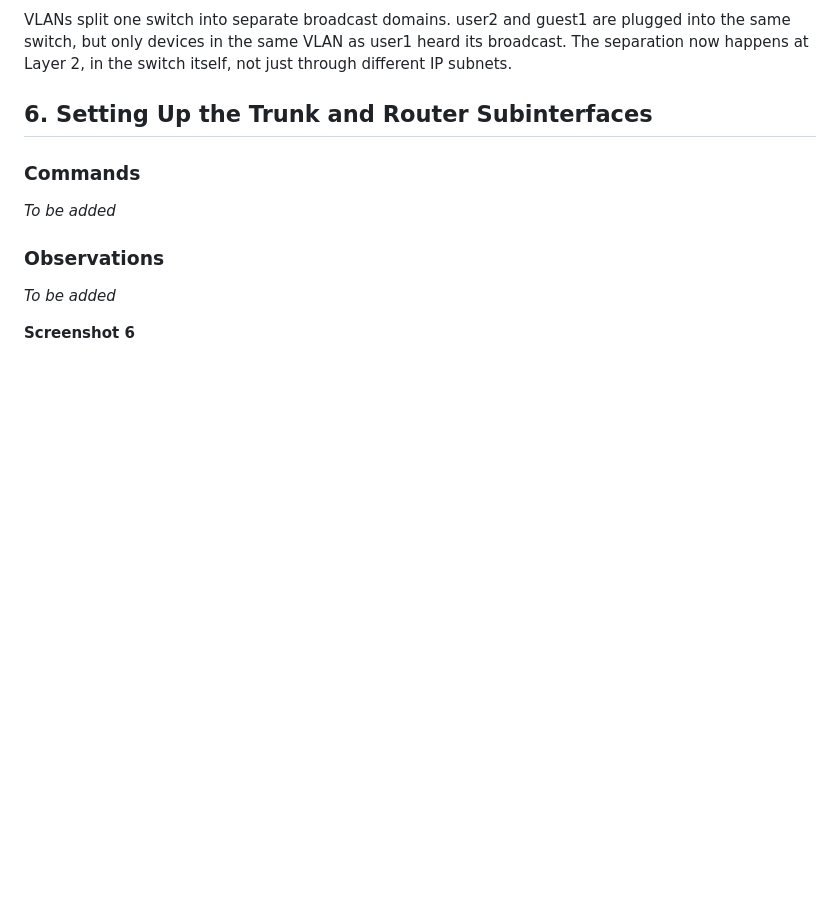
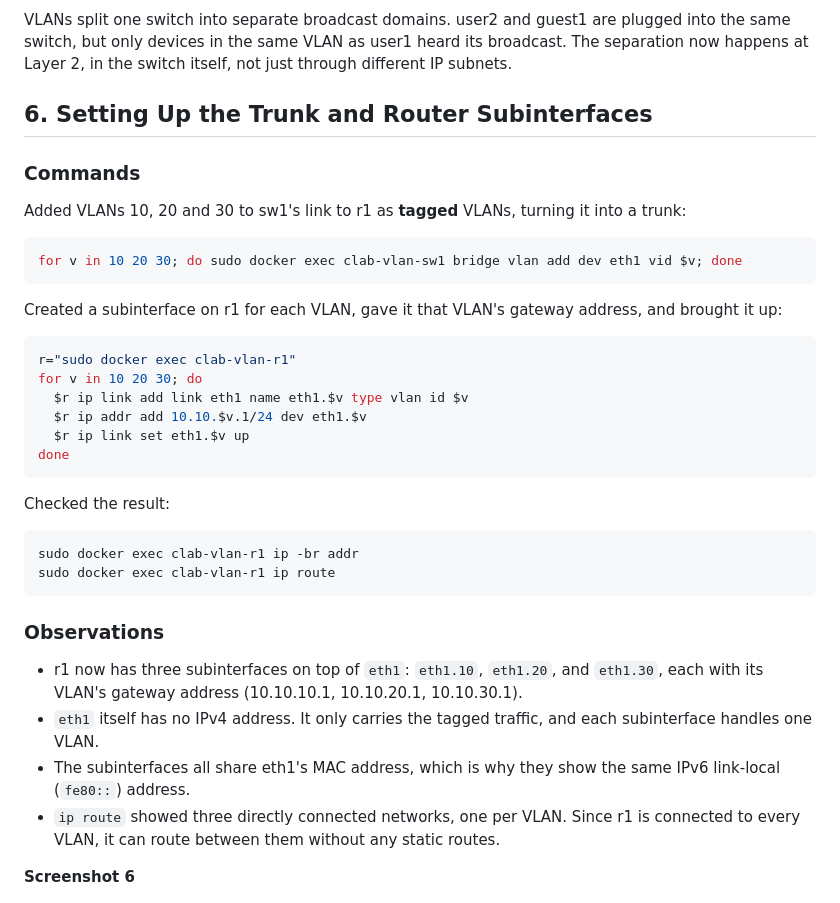
Before and after one commit to abenezerbrh/homelab, a Markdown page: 04-vlan-segmentation/README.md, the part around the change. Rendered like a GitHub page; blank space fills up the shorter version.

Commit message:
04: completed section 6, added screenshots

````diff
--- a/04-vlan-segmentation/README.md
+++ b/04-vlan-segmentation/README.md
@@ -185,11 +185,36 @@ VLANs split one switch into separate broadcast domains. user2 and guest1 are plu
 
 ### Commands
 
-_To be added_
+Added VLANs 10, 20 and 30 to sw1's link to r1 as **tagged** VLANs, turning it into a trunk:
+
+```bash
+for v in 10 20 30; do sudo docker exec clab-vlan-sw1 bridge vlan add dev eth1 vid $v; done
+```
+
+Created a subinterface on r1 for each VLAN, gave it that VLAN's gateway address, and brought it up:
+
+```bash
+r="sudo docker exec clab-vlan-r1"
+for v in 10 20 30; do
+  $r ip link add link eth1 name eth1.$v type vlan id $v
+  $r ip addr add 10.10.$v.1/24 dev eth1.$v
+  $r ip link set eth1.$v up
+done
+```
+
+Checked the result:
+
+```bash
+sudo docker exec clab-vlan-r1 ip -br addr
+sudo docker exec clab-vlan-r1 ip route
+```
 
 ### Observations
 
-_To be added_
+- r1 now has three subinterfaces on top of `eth1`: `eth1.10`, `eth1.20`, and `eth1.30`, each with its VLAN's gateway address (10.10.10.1, 10.10.20.1, 10.10.30.1).
+- `eth1` itself has no IPv4 address. It only carries the tagged traffic, and each subinterface handles one VLAN.
+- The subinterfaces all share eth1's MAC address, which is why they show the same IPv6 link-local (`fe80::`) address.
+- `ip route` showed three directly connected networks, one per VLAN. Since r1 is connected to every VLAN, it can route between them without any static routes.
 
 **Screenshot 6**
 
````
Also changed, not shown: 04-vlan-segmentation/screenshots/06.png (added).
